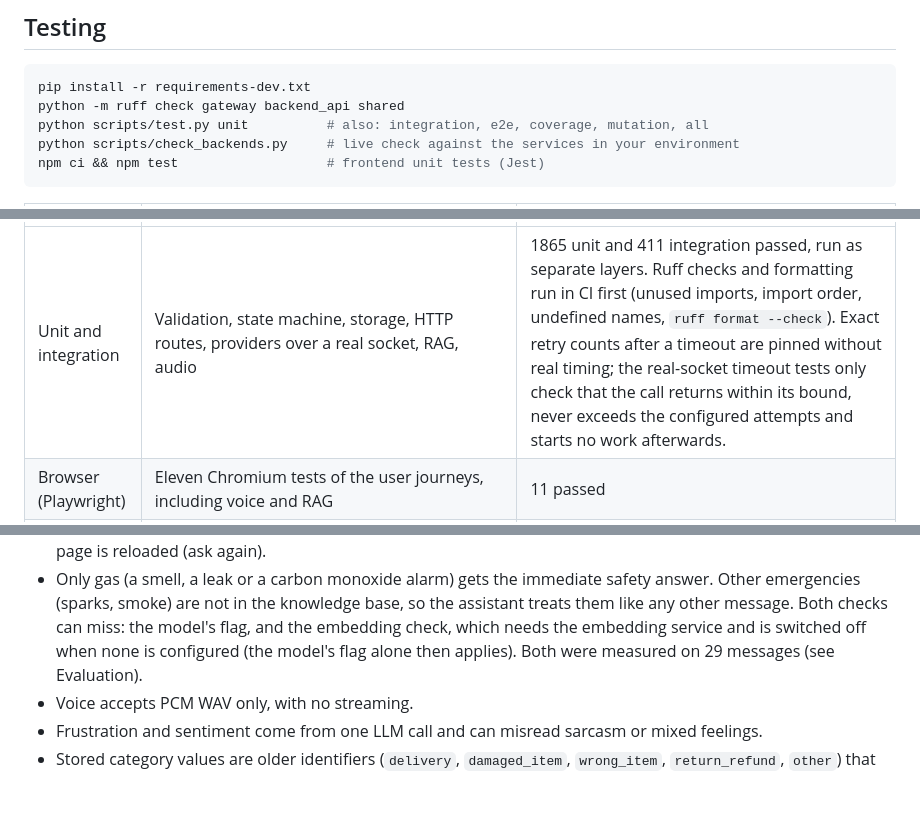
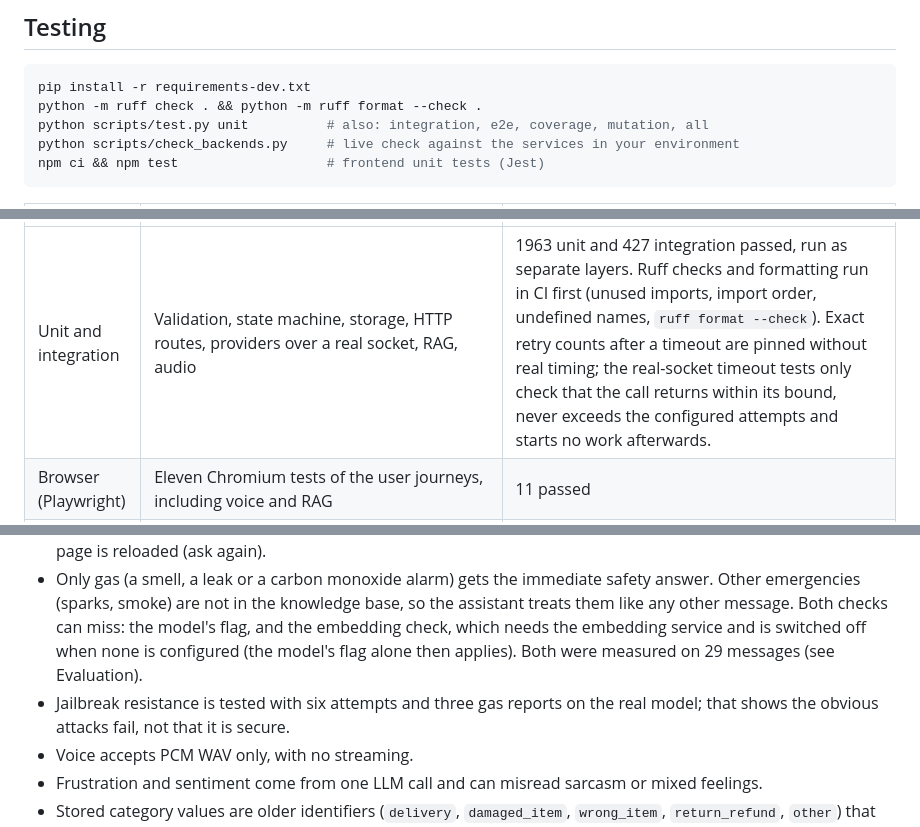
Before and after one commit to EduardoSolanas/orbio-challenge, a Markdown page: README.md, 3 parts joined by grey strips. Drawn GitHub-style; blank space fills up the shorter version.

````diff
--- a/README.md
+++ b/README.md
@@ -145,7 +147,7 @@ Records:
 
 ```bash
 pip install -r requirements-dev.txt
-python -m ruff check gateway backend_api shared
+python -m ruff check . && python -m ruff format --check .
 python scripts/test.py unit          # also: integration, e2e, coverage, mutation, all
 python scripts/check_backends.py     # live check against the services in your environment
 npm ci && npm test                   # frontend unit tests (Jest)
@@ -155,5 +157,5 @@ npm ci && npm test                   # frontend unit tests (Jest)
 |---|---|---|
-| Unit and integration | Validation, state machine, storage, HTTP routes, providers over a real socket, RAG, audio | 1865 unit and 411 integration passed, run as separate layers. Ruff checks and formatting run in CI first (unused imports, import order, undefined names, `ruff format --check`). Exact retry counts after a timeout are pinned without real timing; the real-socket timeout tests only check that the call returns within its bound, never exceeds the configured attempts and starts no work afterwards. |
+| Unit and integration | Validation, state machine, storage, HTTP routes, providers over a real socket, RAG, audio | 1963 unit and 427 integration passed, run as separate layers. Ruff checks and formatting run in CI first (unused imports, import order, undefined names, `ruff format --check`). Exact retry counts after a timeout are pinned without real timing; the real-socket timeout tests only check that the call returns within its bound, never exceeds the configured attempts and starts no work afterwards. |
 | Browser (Playwright) | Eleven Chromium tests of the user journeys, including voice and RAG | 11 passed |
 | Frontend (Jest) | The page's classes in jsdom, using the real `index.html` | 312 passed; 97.7% statements, 92% branches (CI gate 90% / 80%) |
 | Judge journeys | 31 tests with a scripted provider (29 browser journeys and 2 output-format checks); 26 of the journeys record a conversation that a judge LLM grades against a written rule. The greeting, thanks and capability journeys assert their fixed replies exactly and are not judged. Every intent, including verification before account actions, and frustration hand-off | 31 passed; 26 of 26 judged pass. Replies are mostly templates, so this checks wording rules, not model behaviour. |
@@ -226,6 +230,7 @@ so the first was kept.
 - Answers come from twelve short fictional records. Keyword matching can miss a differently worded question; embedding retrieval depends on `EMBED_MIN_SIMILARITY`, tuned for one model on a small set. The gas-safety record quotes the UK National Gas Emergency number from memory; check it before relying on it. A citation shows which record was used, not that the model summarised it correctly.
 - Bookings (SQLite): one visit per account, no cancelling or rescheduling, and the offered times disappear if the page is reloaded (ask again).
 - Only gas (a smell, a leak or a carbon monoxide alarm) gets the immediate safety answer. Other emergencies (sparks, smoke) are not in the knowledge base, so the assistant treats them like any other message. Both checks can miss: the model's flag, and the embedding check, which needs the embedding service and is switched off when none is configured (the model's flag alone then applies). Both were measured on 29 messages (see Evaluation).
+- Jailbreak resistance is tested with six attempts and three gas reports on the real model; that shows the obvious attacks fail, not that it is secure.
 - Voice accepts PCM WAV only, with no streaming.
 - Frustration and sentiment come from one LLM call and can misread sarcasm or mixed feelings.
 - Stored category values are older identifiers (`delivery`, `damaged_item`, `wrong_item`, `return_refund`, `other`) that the UI shows as supply, equipment, meter, billing and other.
````
Also changed, not shown: other parts of README.md (+9 -5 lines).
